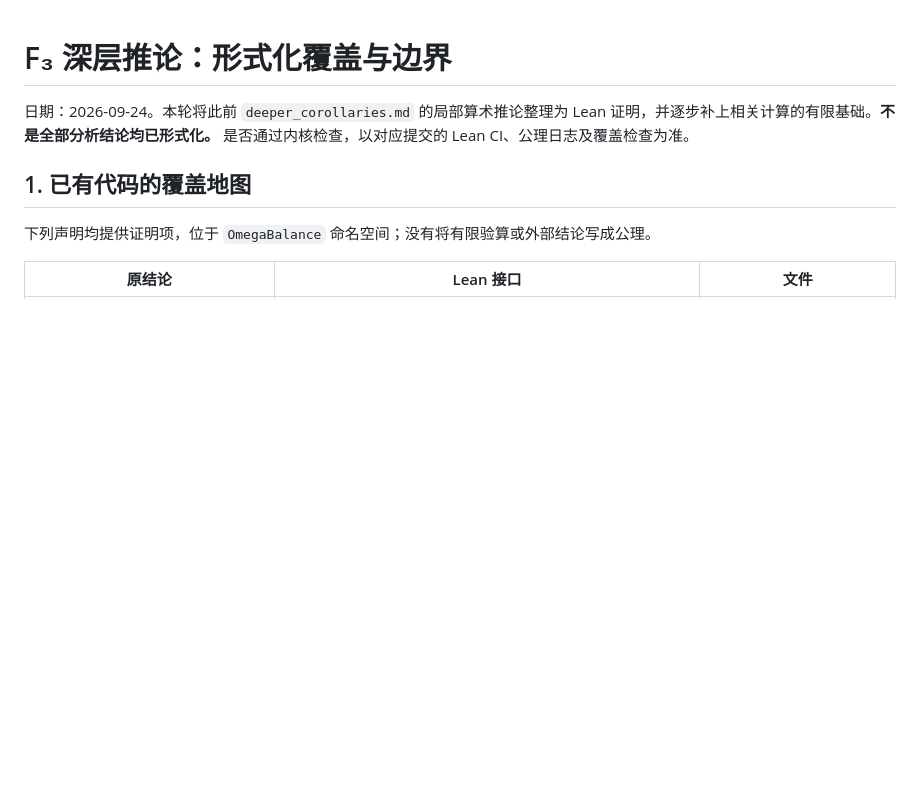
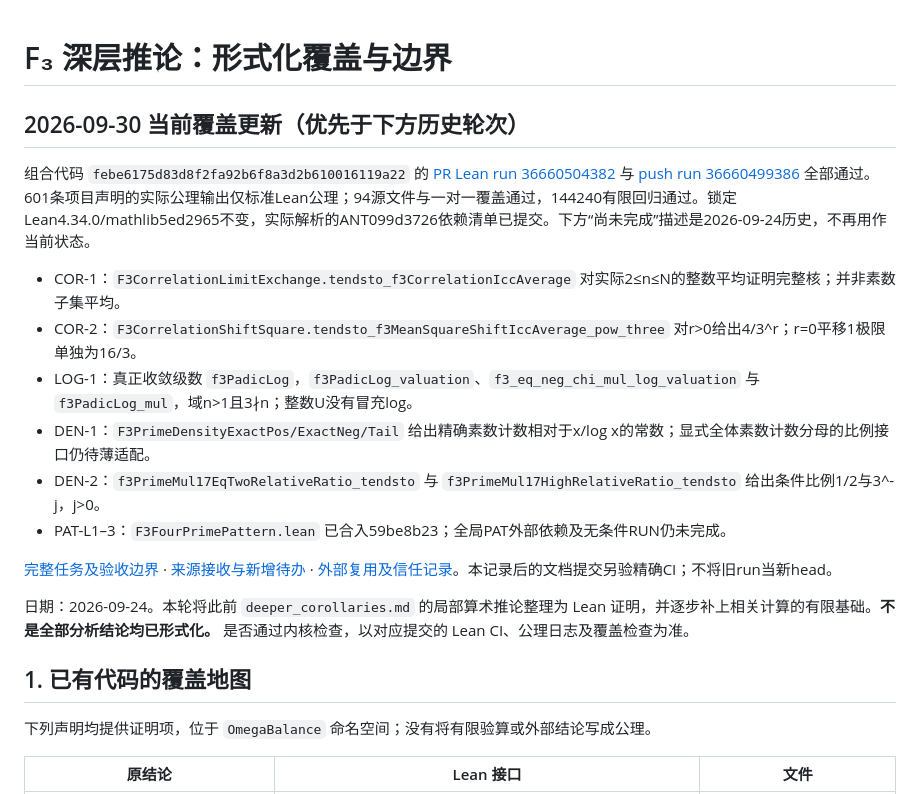
Before and after one commit to UyNewNas/omega-balance-prime-lean, a Markdown page: docs/f3_deeper_formalization.md, the part around the change. GitHub-like rendering; blank space fills up the shorter version.

Commit message:
docs: record verified F3 analysis coverage and remaining boundaries

```diff
--- a/docs/f3_deeper_formalization.md
+++ b/docs/f3_deeper_formalization.md
@@ -1,4 +1,18 @@
 # F₃ 深层推论：形式化覆盖与边界
+
+## 2026-09-30 当前覆盖更新（优先于下方历史轮次）
+
+组合代码 `febe6175d83d8f2fa92b6f8a3d2b610016119a22` 的 [PR Lean run 36660504382](https://github.com/UyNewNas/omega-balance-prime-lean/actions/runs/36660504382) 与 [push run 36660499386](https://github.com/UyNewNas/omega-balance-prime-lean/actions/runs/36660499386) 全部通过。601条项目声明的实际公理输出仅标准Lean公理；94源文件与一对一覆盖通过，144240有限回归通过。锁定Lean4.34.0/mathlib5ed2965不变，实际解析的ANT099d3726依赖清单已提交。下方“尚未完成”描述是2026-09-24历史，不再用作当前状态。
+
+- COR-1：`F3CorrelationLimitExchange.tendsto_f3CorrelationIccAverage` 对实际2≤n≤N的整数平均证明完整核；并非素数子集平均。
+- COR-2：`F3CorrelationShiftSquare.tendsto_f3MeanSquareShiftIccAverage_pow_three` 对r>0给出4/3^r；r=0平移1极限单独为16/3。
+- LOG-1：真正收敛级数 `f3PadicLog`，`f3PadicLog_valuation`、`f3_eq_neg_chi_mul_log_valuation` 与 `f3PadicLog_mul`，域n>1且3∤n；整数U没有冒充log。
+- DEN-1：`F3PrimeDensityExactPos/ExactNeg/Tail` 给出精确素数计数相对于x/log x的常数；显式全体素数计数分母的比例接口仍待薄适配。
+- DEN-2：`f3PrimeMul17EqTwoRelativeRatio_tendsto` 与 `f3PrimeMul17HighRelativeRatio_tendsto` 给出条件比例1/2与3^-j，j>0。
+- PAT-L1–3：`F3FourPrimePattern.lean` 已合入59be8b23；全局PAT外部依赖及无条件RUN仍未完成。
+
+[完整任务及验收边界](f3_formalization_tasks.md) · [来源接收与新增待办](f3_proof_intake.md) · [外部复用及信任记录](f3_external_reuse.md)。本记录后的文档提交另验精确CI；不将旧run当新head。
+
 
 日期：2026-09-24。本轮将此前 `deeper_corollaries.md` 的局部算术推论整理为 Lean 证明，并逐步补上相关计算的有限基础。**不是全部分析结论均已形式化。** 是否通过内核检查，以对应提交的 Lean CI、公理日志及覆盖检查为准。
 
```
Also changed, not shown: README.md (+3 -1 lines), docs/f3_formalization_tasks.md (+6 -0 lines).
